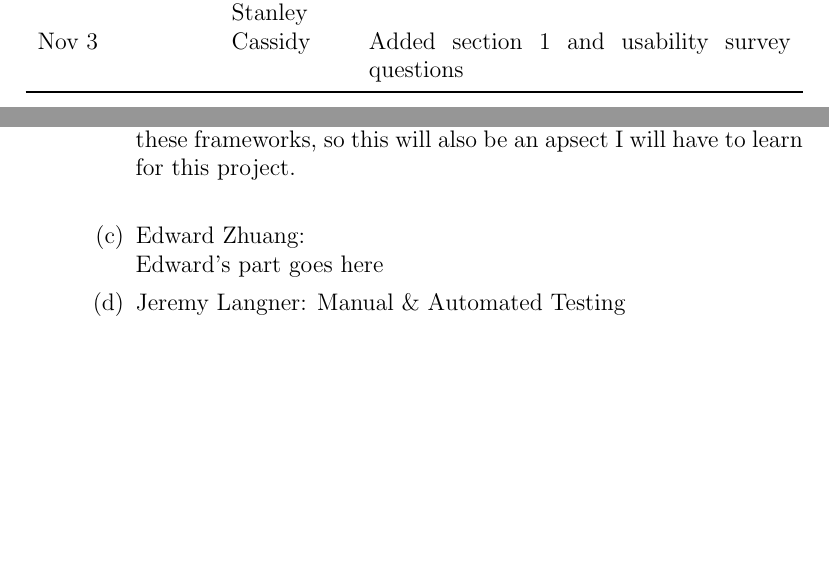
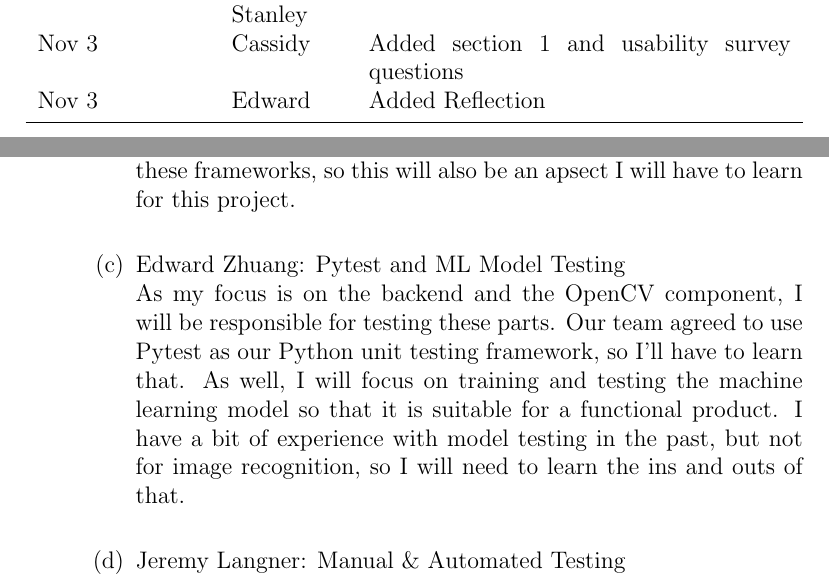
Before and after one commit to stanreee/sign-language-learning, a LaTeX document (docs/VnVPlan/VnVPlan.tex): two parts of pages 2 and 26 of 28, joined at a grey line, cut so that both start at the same text, the shorter picture padded with empty space. Compiled offline with pdfLaTeX.

Commit message:
Added Edward's reflection

```diff
--- a/docs/VnVPlan/VnVPlan.tex
+++ b/docs/VnVPlan/VnVPlan.tex
@@ -46,6 +46,7 @@ Nov 2 & Andrew & Updated Sections 3.4-3.7\\
 Nov 3 & Edward & Added all of Section 2\\
 Nov 3 & Andrew, Cassidy, Jeremy, Stanley & Added Reflections\\
 Nov 3 & Cassidy & Added section 1 and usability survey questions \\
+Nov 3 & Edward & Added Reflection\\
 \bottomrule
 \end{tabularx}
 
@@ -793,9 +794,9 @@ graduate attribute of Lifelong Learning.  Please answer the following questions:
     \2 Andrew Kil: Black Box\\
     I'll be mainly focusing on Dynamic Testing Methods like Usability testing for when we bring it the general user base. Being able to successfully elicit feedback from our test groups (i.e. the McMaster Sign Langauge Club) is a vital step in bridging the gap between developers and the market teat the system is designed for.\\
     \2 Cassidy Baldin: Pytest, Jest and Linters\\
-     I will be mainly working on the back and front end of the project, so the skills I will need to acquire to test both of these aspects are the use of pyTest and Jest to ensure the project is working as intended. I also have little experience using different linters for these frameworks, so this will also be an apsect I will have to learn for this project.\\
-    \2 Edward Zhuang: \\
-	Edward's part goes here
+    I will be mainly working on the back and front end of the project, so the skills I will need to acquire to test both of these aspects are the use of pyTest and Jest to ensure the project is working as intended. I also have little experience using different linters for these frameworks, so this will also be an apsect I will have to learn for this project.\\
+    \2 Edward Zhuang: Pytest and ML Model Testing\\
+    As my focus is on the backend and the OpenCV component, I will be responsible for testing these parts. Our team agreed to use Pytest as our Python unit testing framework, so I'll have to learn that. As well, I will focus on training and testing the machine learning model so that it is suitable for a functional product. I have a bit of experience with model testing in the past, but not for image recognition, so I will need to learn the ins and outs of that.\\
     \2 Jeremy Langner: Manual \& Automated Testing \\
     Knowledge of when to use manual vs automated testing is necessary for VnV plan since the system tests for Functional rquiremenents have to be clearly seperated. This can be done by practicing how to understand the specific requirement and corresponding use case and then applying basic software testing princples to ensure what is testable manually and what can be done with automation frameworks and how. Typically any requirments with manual interaction or system integration will require manual testing and any coding or business logic requirements can be done with automation.\\
     \2 Stanley Chan: Jest Framework \\
```
